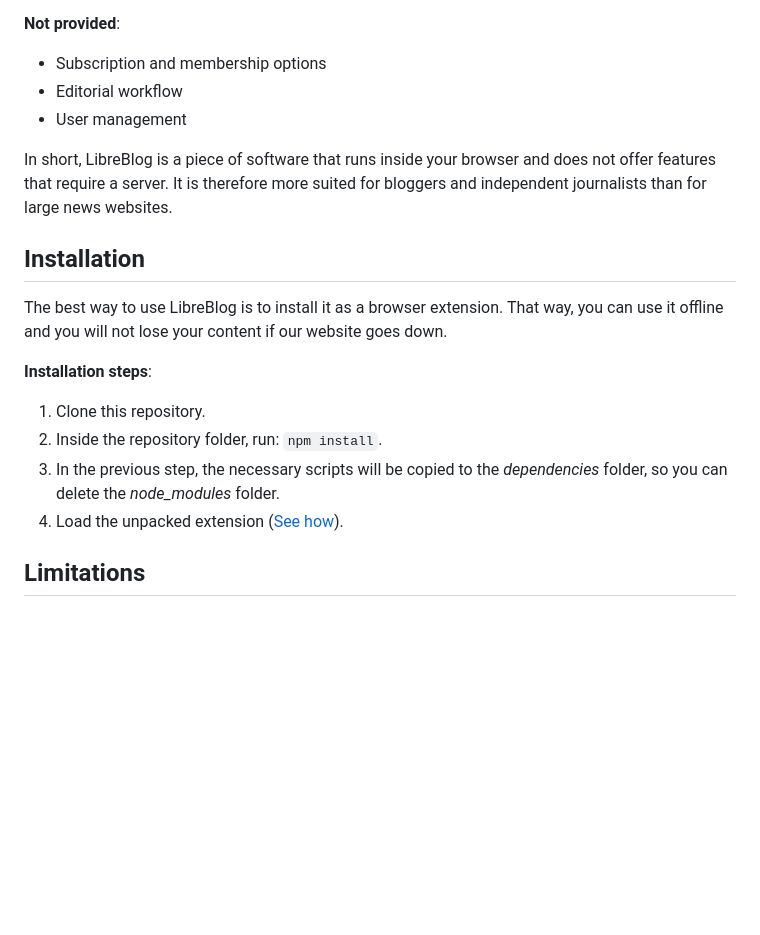
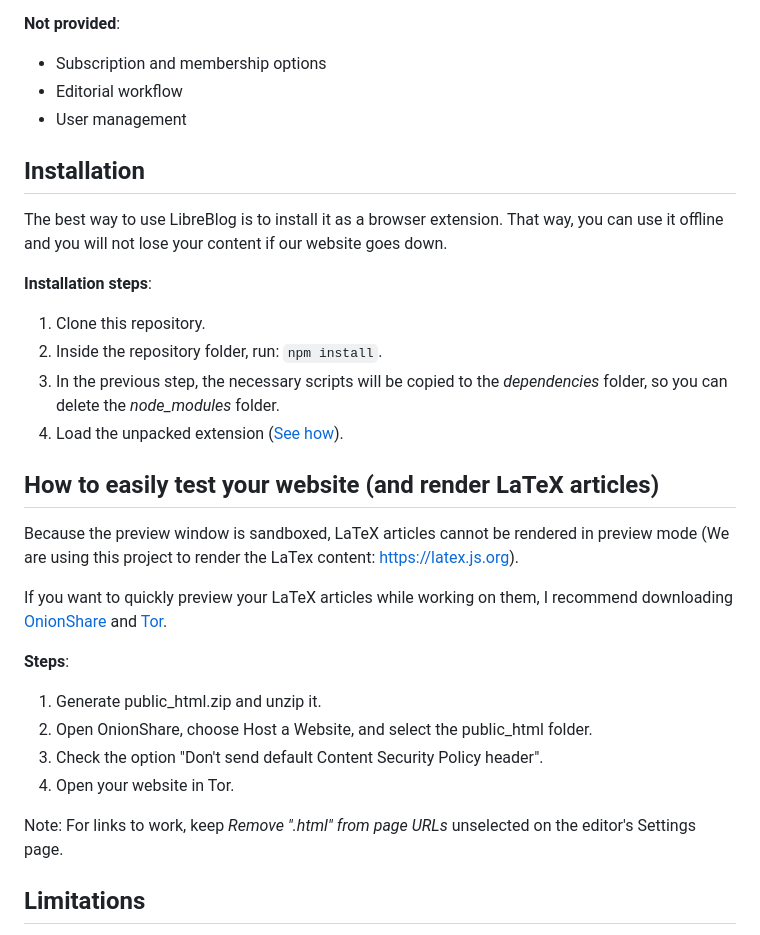
Before and after one commit to LibreBlogOrg/LibreBlog, a Markdown page: README.md, the part around one of its changes. Rendered like a GitHub page; blank space fills up the shorter version.

```diff
--- a/README.md
+++ b/README.md
@@ -41,8 +71,6 @@ Below is an overview of the features included in this project and those that are
 * Editorial workflow
 * User management
 
-In short, LibreBlog is a piece of software that runs inside your browser and does not offer features that require a server. It is therefore more suited for bloggers and independent journalists than for large news websites.
-
 ## Installation
 
 The best way to use LibreBlog is to install it as a browser extension. That way, you can use it offline and you will not lose your content if our website goes down.
@@ -53,6 +81,21 @@ The best way to use LibreBlog is to install it as a browser extension. That way,
 2. Inside the repository folder, run: `npm install`.
 3. In the previous step, the necessary scripts will be copied to the *dependencies* folder, so you can delete the *node_modules* folder.
 4. Load the unpacked extension ([See how](https://developer.chrome.com/docs/extensions/get-started/tutorial/hello-world#load-unpacked)).
+
+## How to easily test your website (and render LaTeX articles)
+
+Because the preview window is sandboxed, LaTeX articles cannot be rendered in preview mode (We are using this project to render the LaTex content: <https://latex.js.org>).
+
+If you want to quickly preview your LaTeX articles while working on them, I recommend downloading [OnionShare](https://onionshare.org/) and [Tor](https://www.torproject.org/download/).
+
+**Steps**:
+
+1. Generate public_html.zip and unzip it.
+2. Open OnionShare, choose Host a Website, and select the public_html folder.
+3. Check the option "Don't send default Content Security Policy header".
+4. Open your website in Tor.
+
+Note: For links to work, keep *Remove ".html" from page URLs* unselected on the editor's Settings page.
 
 ## Limitations
 
```
Also changed, not shown: other parts of README.md (+34 -21 lines).
